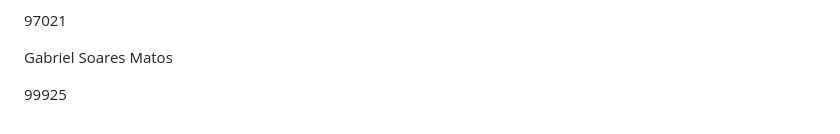
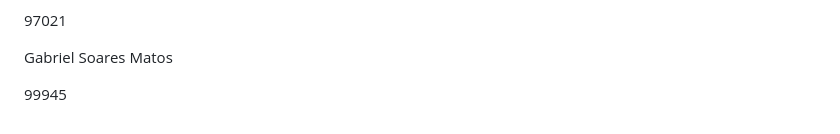
Before and after one commit to joaosiilvva1/DOG-IA-ROBO-CAO-GUIA, a Markdown page: docs/escopo_dog-ia_robo.md, the part around the change. Drawn GitHub-style.

Commit message:
Corrige RA de Gabriel no escopo para 99945

```diff
--- a/docs/escopo_dog-ia_robo.md
+++ b/docs/escopo_dog-ia_robo.md
@@ -434,4 +434,4 @@ João Vitor da Silva Batista
 
 Gabriel Soares Matos
 
-99925
+99945
```
